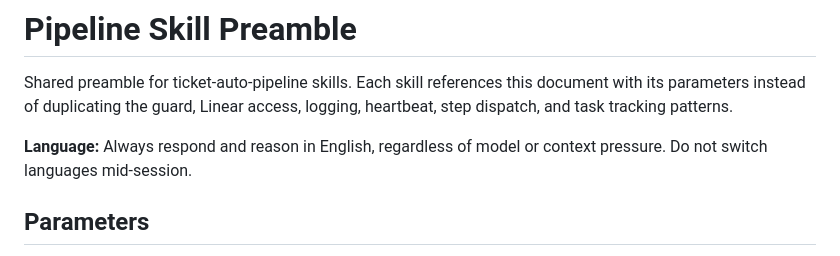
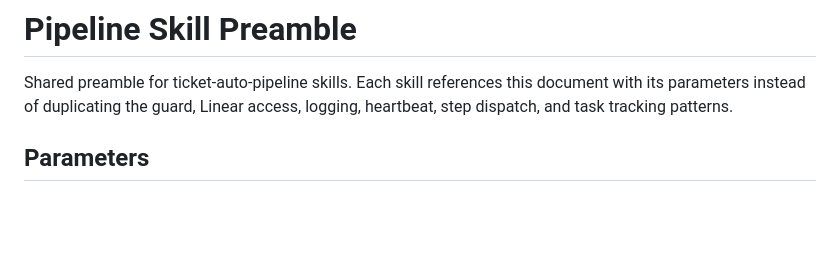
Before and after one commit to willard-pro/claude-plugins, a Markdown page: ticket-auto-pipeline/lib/skill-preamble.md, the part around the change. Rendered like a GitHub page; blank space fills up the shorter version.

```diff
--- a/ticket-auto-pipeline/lib/skill-preamble.md
+++ b/ticket-auto-pipeline/lib/skill-preamble.md
@@ -1,8 +1,6 @@
 # Pipeline Skill Preamble
 
 Shared preamble for ticket-auto-pipeline skills. Each skill references this document with its parameters instead of duplicating the guard, Linear access, logging, heartbeat, step dispatch, and task tracking patterns.
-
-**Language:** Always respond and reason in English, regardless of model or context pressure. Do not switch languages mid-session.
 
 ## Parameters
 
```
Also changed, not shown: CHANGELOG.md (+1 -1 lines).
